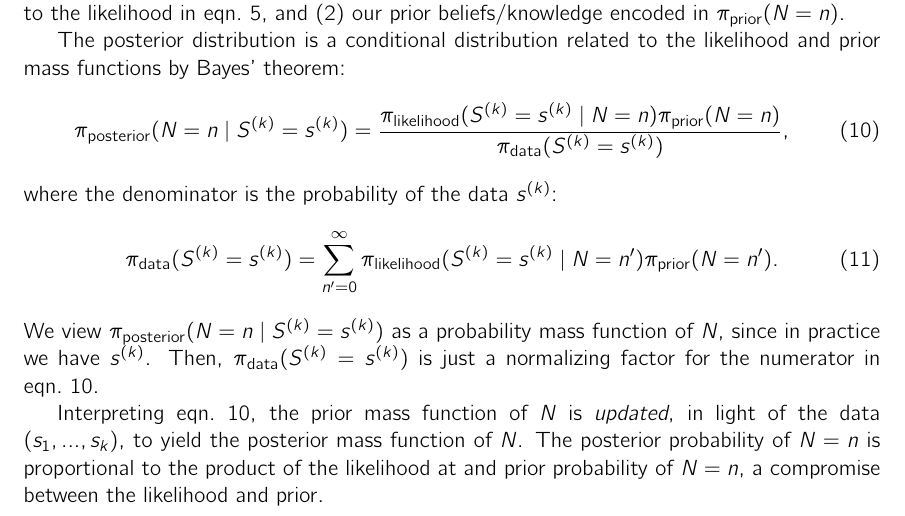
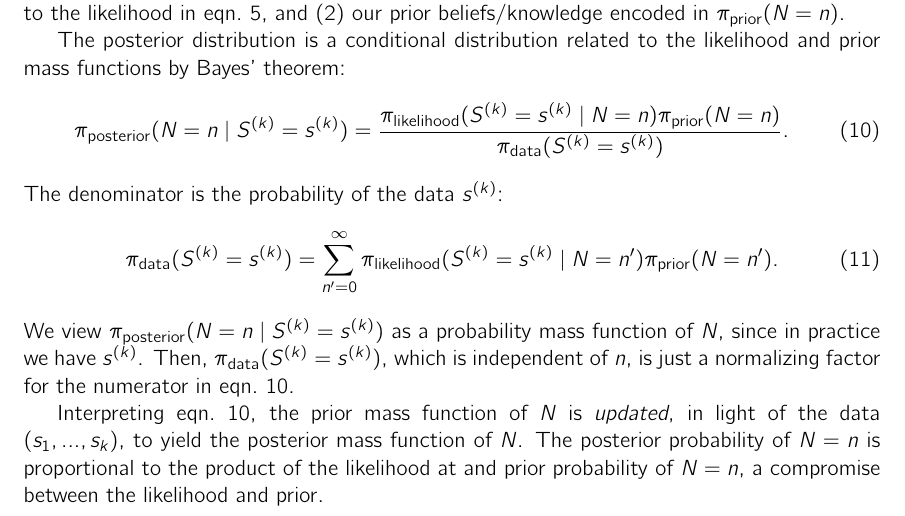
Before and after one commit to SimonEnsemble/the_German_tank_problem, a LaTeX paper (paper/german_tank_problem.tex): part of page 8 of 19, cut so that both start at the same text. Compiled offline with pdfLaTeX.

Commit message:
emphasize denom indep of n

```diff
--- a/paper/german_tank_problem.tex
+++ b/paper/german_tank_problem.tex
@@ -320,13 +320,14 @@ The \emph{posterior probability mass function} of $N$ assigns a probability to e
 The posterior distribution is a conditional distribution related to the likelihood and prior mass functions by Bayes' theorem:
 \begin{equation}
 	\pi_{\text{posterior}}(N=n \mid S^{(k)}=s^{(k)}) =
-	\frac{\pi_{\text{likelihood}}(S^{(k)}=s^{(k)} \mid N=n) \pi_{\text{prior}}(N=n)}{\pi_{\text{data}}(S^{(k)}=s^{(k)})}, \label{eq:post}
+	\frac{\pi_{\text{likelihood}}(S^{(k)}=s^{(k)} \mid N=n) \pi_{\text{prior}}(N=n)}{\pi_{\text{data}}(S^{(k)}=s^{(k)})}. \label{eq:post}
 \end{equation}
-where the denominator is the probability of the data $s^{(k)}$:
+The denominator is the probability of the data $s^{(k)}$:
 \begin{equation}
 	\pi_{\text{data}}(S^{(k)}=s^{(k)})= \displaystyle \sum_{n^\prime=0}^\infty \pi_{\text{likelihood}}(S^{(k)}=s^{(k)} \mid N=n^\prime) \pi_{\text{prior}}(N=n^\prime). \label{eq:prob_data}
 \end{equation}
-We view $\pi_{\text{posterior}}(N=n \mid S^{(k)}=s^{(k)})$ as a probability mass function of $N$, since in practice we have $s^{(k)}$. Then, $\pi_{\text{data}}(S^{(k)}=s^{(k)})$ is just a normalizing factor for the numerator in eqn.~\ref{eq:post}.
+We view $\pi_{\text{posterior}}(N=n \mid S^{(k)}=s^{(k)})$ as a probability mass function of $N$, since in practice we have $s^{(k)}$.
+Then, $\pi_{\text{data}}(S^{(k)}=s^{(k)})$, which is independent of $n$, is just a normalizing factor for the numerator in eqn.~\ref{eq:post}.
 
 Interpreting eqn.~\ref{eq:post}, the prior mass function of $N$ is \emph{updated}, in light of the data \data, to yield the posterior mass function of $N$. The posterior probability of $N=n$ is proportional to the product of the likelihood at and prior probability of $N=n$, a compromise between the likelihood and prior.
 
```
